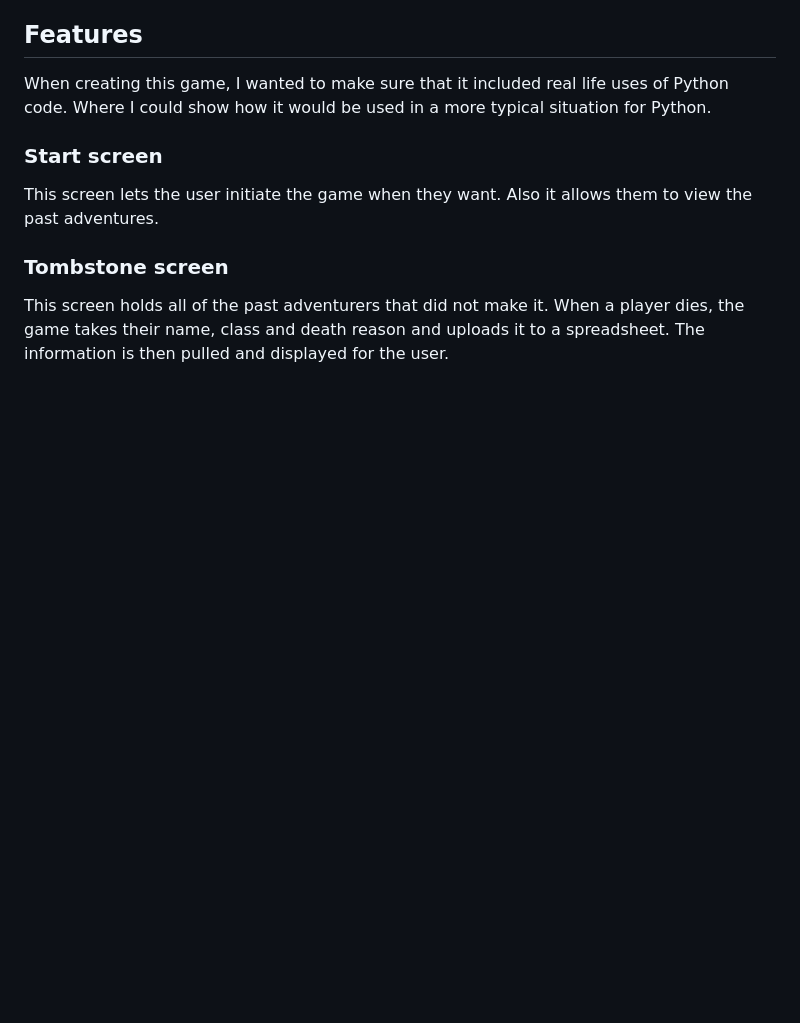
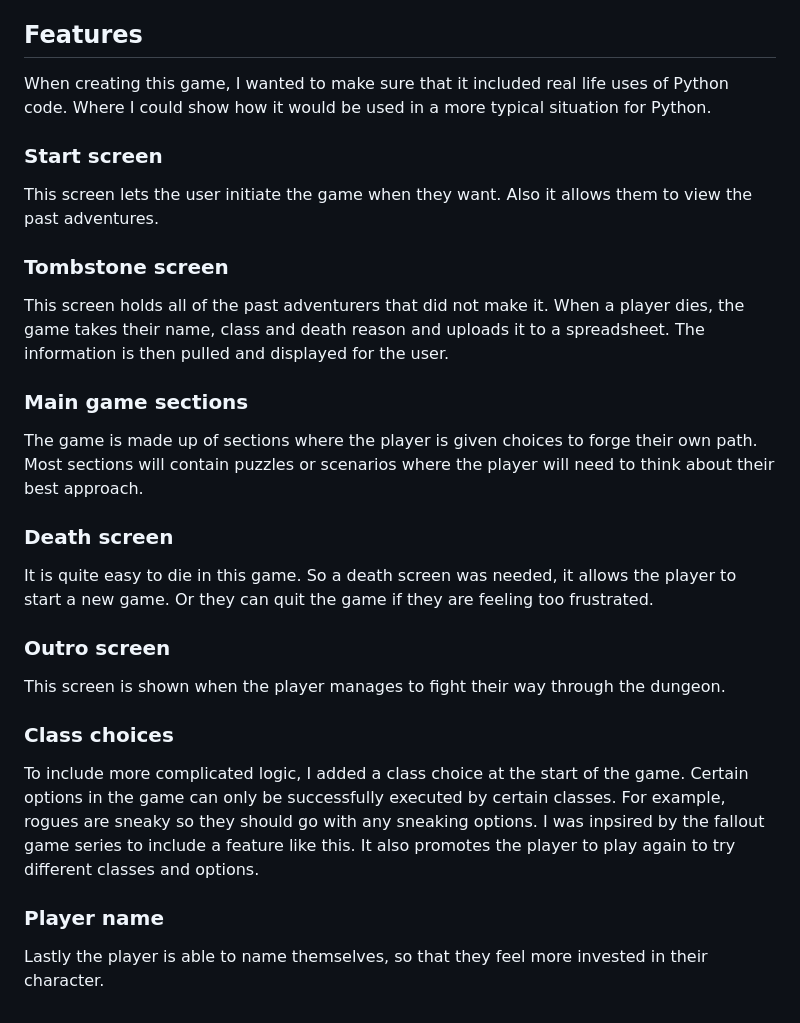
Before and after one commit to Stuartpkd/Goblin-Crypt, a Markdown page: README.md, the part around the change. GitHub-like rendering; blank space fills up the shorter version.

Commit message:
Add feature section to readme

```diff
--- a/README.md
+++ b/README.md
@@ -92,3 +92,23 @@ This screen lets the user initiate the game when they want. Also it allows them
 ### Tombstone screen
 
 This screen holds all of the past adventurers that did not make it. When a player dies, the game takes their name, class and death reason and uploads it to a spreadsheet. The information is then pulled and displayed for the user.
+
+### Main game sections
+
+The game is made up of sections where the player is given choices to forge their own path. Most sections will contain puzzles or scenarios where the player will need to think about their best approach.
+
+### Death screen
+
+It is quite easy to die in this game. So a death screen was needed, it allows the player to start a new game. Or they can quit the game if they are feeling too frustrated.
+
+### Outro screen
+
+This screen is shown when the player manages to fight their way through the dungeon.
+
+### Class choices
+
+To include more complicated logic, I added a class choice at the start of the game. Certain options in the game can only be successfully executed by certain classes. For example, rogues are sneaky so they should go with any sneaking options. I was inpsired by the fallout game series to include a feature like this. It also promotes the player to play again to try different classes and options.
+
+### Player name
+
+Lastly the player is able to name themselves, so that they feel more invested in their character.
```
